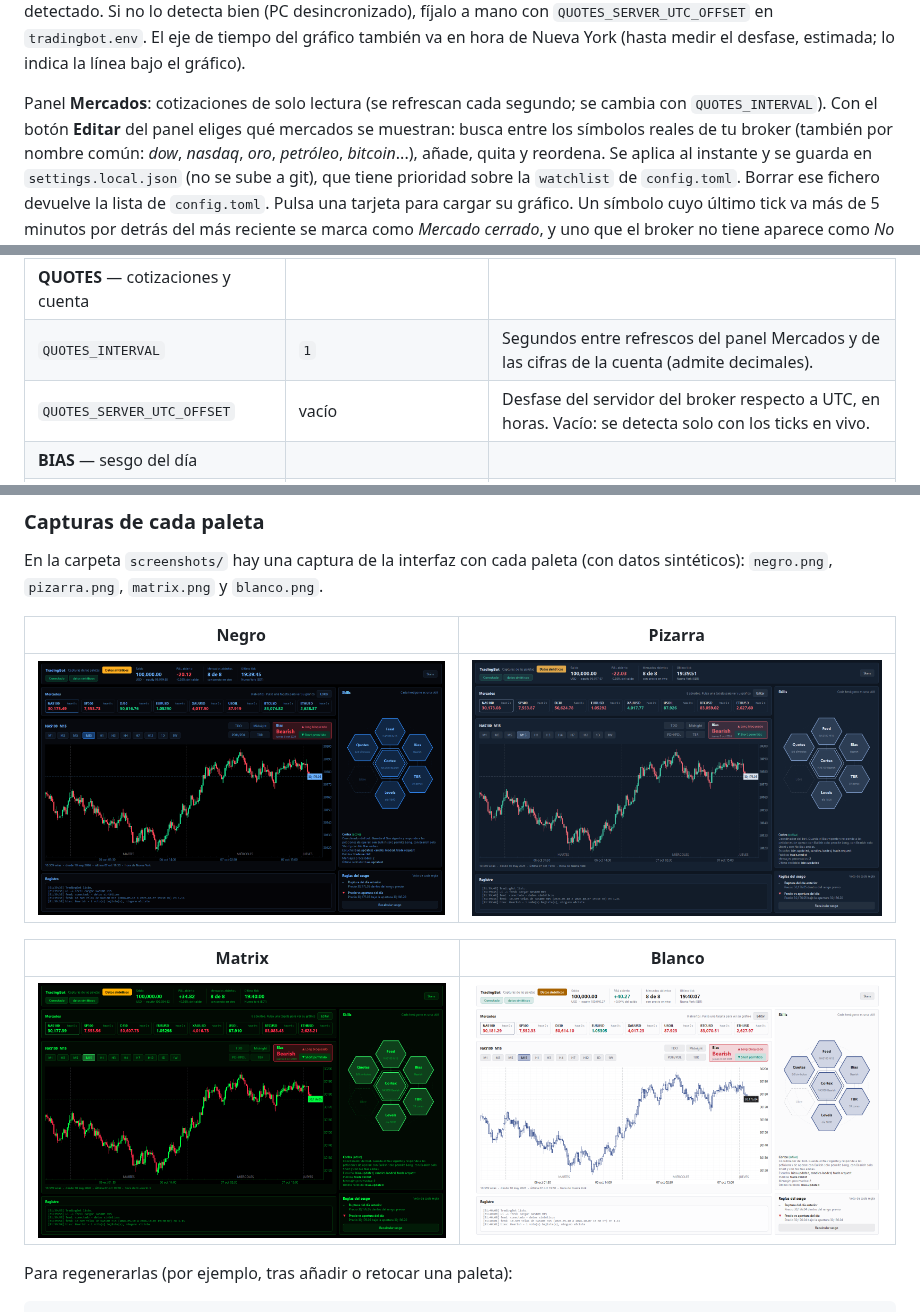
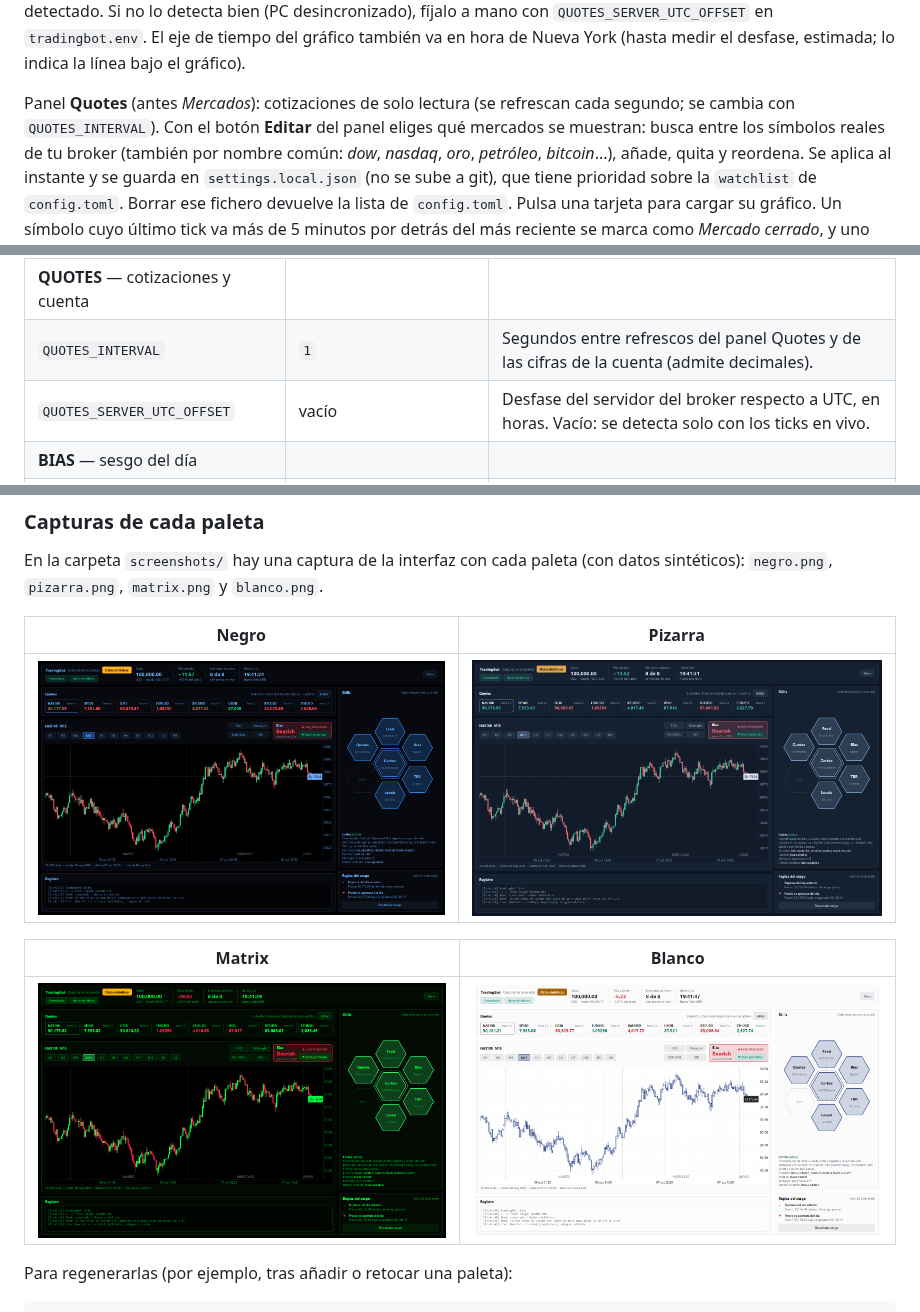
Before and after one commit to lcruzsoria/TradingBot, a Markdown page: README.md, 3 parts joined by grey strips. Drawn GitHub-style; pictures changed too: screenshots/blanco.png, screenshots/matrix.png, screenshots/negro.png.

```diff
--- a/README.md
+++ b/README.md
@@ -19,7 +19,7 @@ Pasa el ratón sobre la caja para ver la hora del servidor y el desfase detectad
 fíjalo a mano con `QUOTES_SERVER_UTC_OFFSET` en `tradingbot.env`. El eje de tiempo del gráfico también va en hora de
 Nueva York (hasta medir el desfase, estimada; lo indica la línea bajo el gráfico).
 
-Panel **Mercados**: cotizaciones de solo lectura (se refrescan cada segundo; se cambia con `QUOTES_INTERVAL`). Con el botón **Editar** del panel eliges
+Panel **Quotes** (antes *Mercados*): cotizaciones de solo lectura (se refrescan cada segundo; se cambia con `QUOTES_INTERVAL`). Con el botón **Editar** del panel eliges
 qué mercados se muestran: busca entre los símbolos reales de tu broker (también por nombre común: *dow*, *nasdaq*,
 *oro*, *petróleo*, *bitcoin*...), añade, quita y reordena. Se aplica al instante y se guarda en `settings.local.json`
 (no se sube a git), que tiene prioridad sobre la `watchlist` de `config.toml`. Borrar ese fichero devuelve la lista de `config.toml`.
@@ -122,7 +122,7 @@ en bloques comentados, uno por skill o parte del bot. Cada clave empieza por el
 | `FEED_TIMEFRAME` | `M15` | Timeframe al arrancar: `M1` `M3` `M5` `M15` `H1` `H3` `H4` `H7` `H12` `1D` `1W` (también vale `15m`, `1h`...). |
 | `FEED_MAX_BARS` | `2000000` | Tope de seguridad de velas a cargar por mercado y timeframe. |
 | **QUOTES** — cotizaciones y cuenta | | |
-| `QUOTES_INTERVAL` | `1` | Segundos entre refrescos del panel Mercados y de las cifras de la cuenta (admite decimales). |
+| `QUOTES_INTERVAL` | `1` | Segundos entre refrescos del panel Quotes y de las cifras de la cuenta (admite decimales). |
 | `QUOTES_SERVER_UTC_OFFSET` | vacío | Desfase del servidor del broker respecto a UTC, en horas. Vacío: se detecta solo con los ticks en vivo. |
 | **BIAS** — sesgo del día | | |
 | `BIAS_RULES` | `prev_day_break, above_below_open` | Reglas activas, separadas por comas. `ninguna`: sin reglas (siempre No Bias). |
```
Also changed, not shown: 6 other files.
